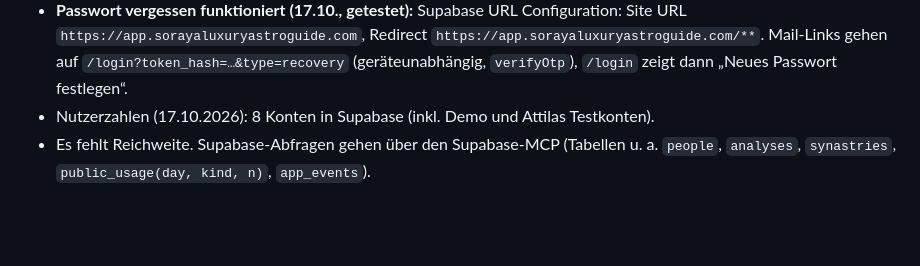
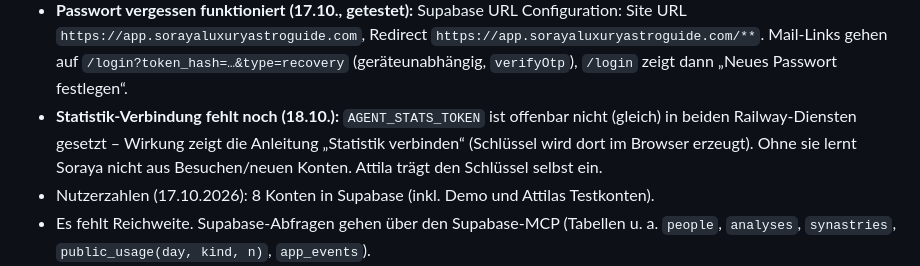
Before and after one commit to Attila0604/soraya-web, a Markdown page: CLAUDE.md, the part around the change. Rendered like a GitHub page; blank space fills up the shorter version.

Commit message:
CLAUDE.md: Statistik-Verbindung offen (#40)
Claude-Session: https://claude.ai/code/session_0154Bmkk4fFPJc7Sh7TWYQqh

Co-authored-by: Claude <noreply@anthropic.com>

```diff
--- a/CLAUDE.md
+++ b/CLAUDE.md
@@ -134,6 +134,9 @@ Dashboard „Content Studio“ (`dashboard.html`) mit Reitern **Heute, Plan, Stu
 - **Passwort vergessen funktioniert (17.10., getestet):** Supabase URL Configuration: Site URL
   `https://app.sorayaluxuryastroguide.com`, Redirect `https://app.sorayaluxuryastroguide.com/**`. Mail-Links gehen auf
   `/login?token_hash=…&type=recovery` (geräteunabhängig, `verifyOtp`), `/login` zeigt dann „Neues Passwort festlegen“.
+- **Statistik-Verbindung fehlt noch (18.10.):** `AGENT_STATS_TOKEN` ist offenbar nicht (gleich) in beiden Railway-Diensten
+  gesetzt – Wirkung zeigt die Anleitung „Statistik verbinden“ (Schlüssel wird dort im Browser erzeugt). Ohne sie lernt
+  Soraya nicht aus Besuchen/neuen Konten. Attila trägt den Schlüssel selbst ein.
 - Nutzerzahlen (17.10.2026): 8 Konten in Supabase (inkl. Demo und Attilas Testkonten).
 - Es fehlt Reichweite. Supabase-Abfragen gehen über den Supabase-MCP (Tabellen u. a. `people`, `analyses`,
   `synastries`, `public_usage(day, kind, n)`, `app_events`).
```
